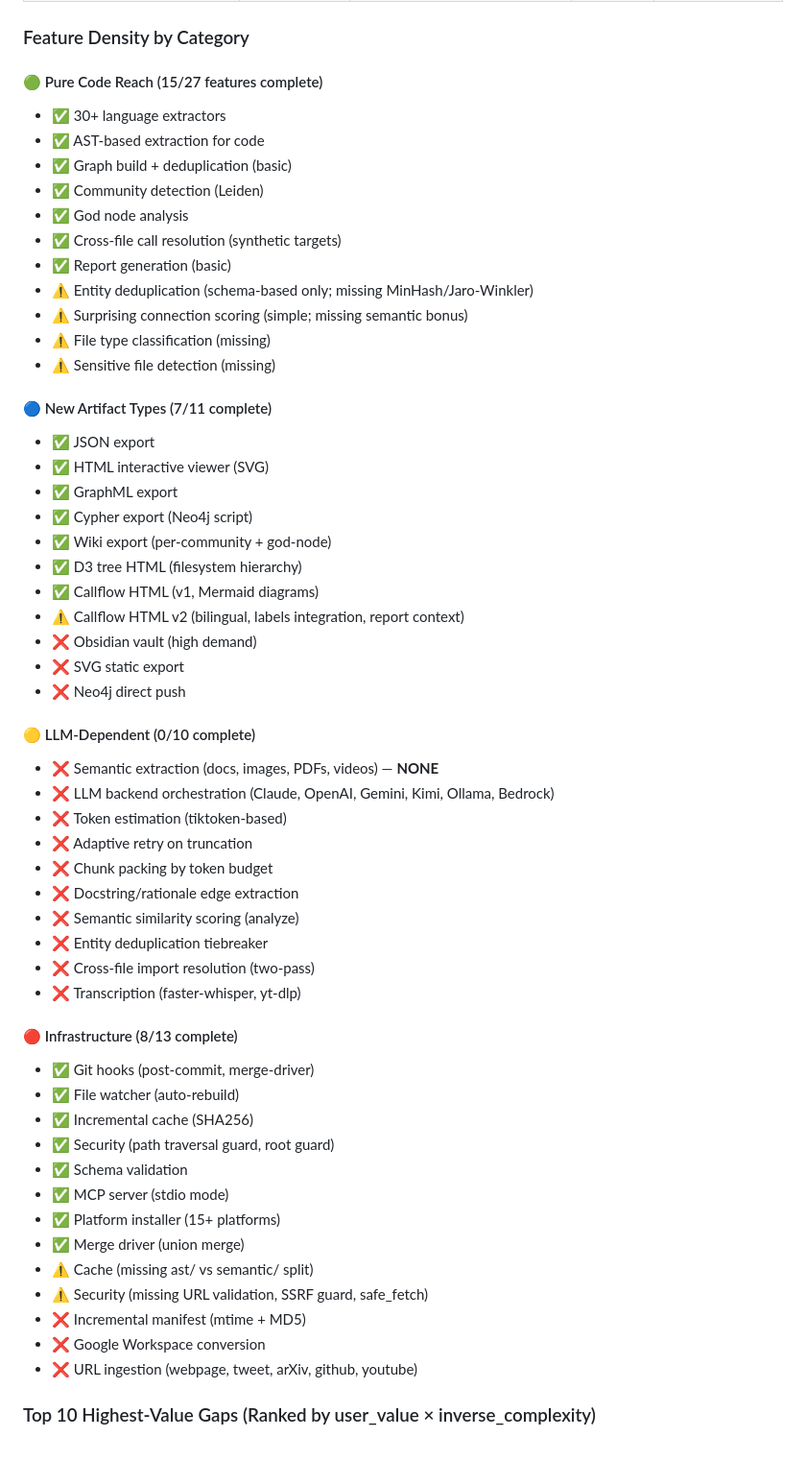
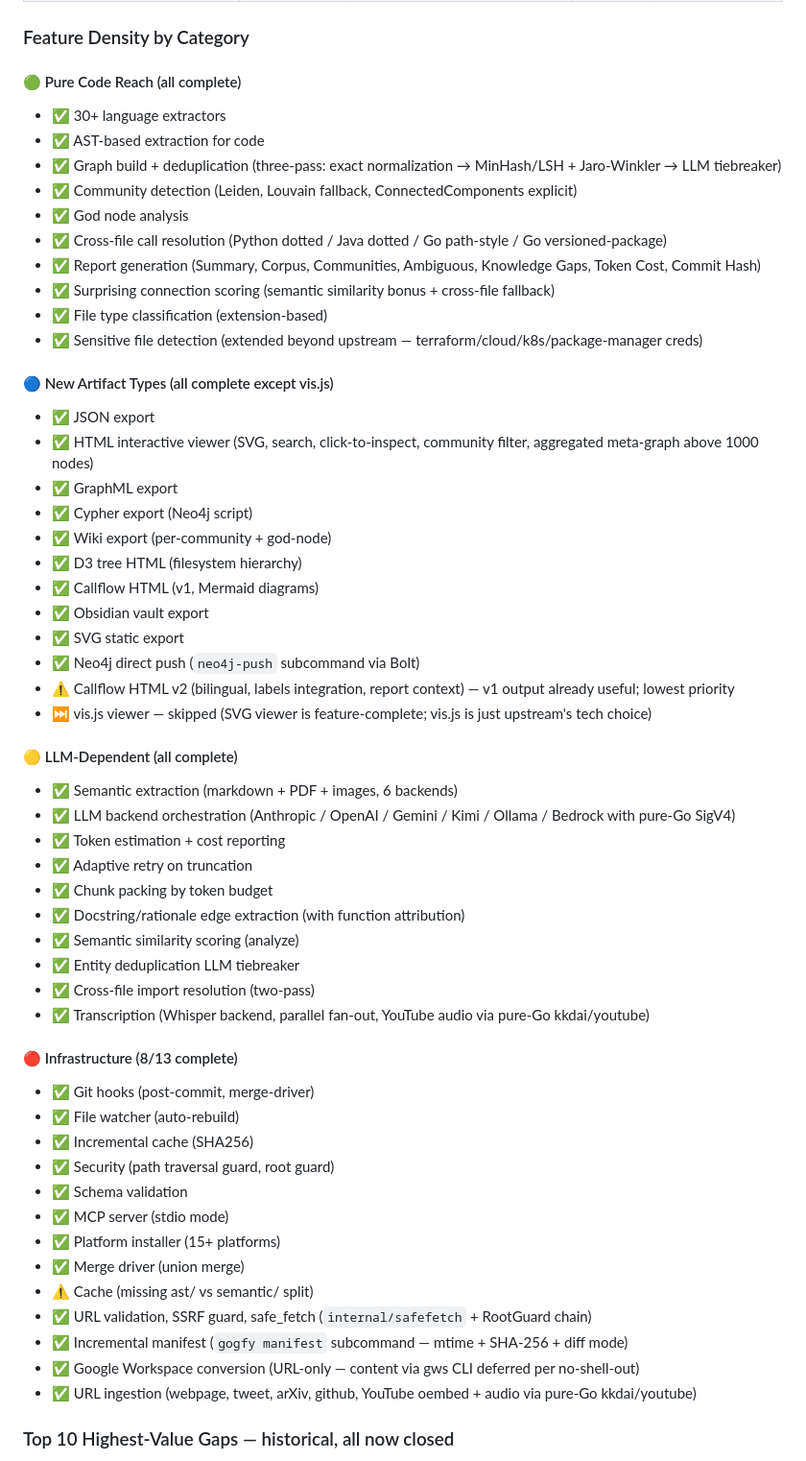
Before and after one commit to julianshen/gogfy, a Markdown page: GAP_ANALYSIS.md, the part around one of its changes. Shown at 96% size. Rendered like a GitHub page.

```diff
--- a/GAP_ANALYSIS.md
+++ b/GAP_ANALYSIS.md
@@ -427,43 +447,43 @@ This section provides an exhaustive comparison of all graphify modules and CLI c
 
 ### Feature Density by Category
 
-#### 🟢 Pure Code Reach (15/27 features complete)
+#### 🟢 Pure Code Reach (all complete)
 - ✅ 30+ language extractors
 - ✅ AST-based extraction for code
-- ✅ Graph build + deduplication (basic)
-- ✅ Community detection (Leiden)
+- ✅ Graph build + deduplication (three-pass: exact normalization → MinHash/LSH + Jaro-Winkler → LLM tiebreaker)
+- ✅ Community detection (Leiden, Louvain fallback, ConnectedComponents explicit)
 - ✅ God node analysis
-- ✅ Cross-file call resolution (synthetic targets)
-- ✅ Report generation (basic)
-- ⚠️ Entity deduplication (schema-based only; missing MinHash/Jaro-Winkler)
-- ⚠️ Surprising connection scoring (simple; missing semantic bonus)
-- ⚠️ File type classification (missing)
-- ⚠️ Sensitive file detection (missing)
+- ✅ Cross-file call resolution (Python dotted / Java dotted / Go path-style / Go versioned-package)
+- ✅ Report generation (Summary, Corpus, Communities, Ambiguous, Knowledge Gaps, Token Cost, Commit Hash)
+- ✅ Surprising connection scoring (semantic similarity bonus + cross-file fallback)
+- ✅ File type classification (extension-based)
+- ✅ Sensitive file detection (extended beyond upstream — terraform/cloud/k8s/package-manager creds)
 
-#### 🔵 New Artifact Types (7/11 complete)
+#### 🔵 New Artifact Types (all complete except vis.js)
 - ✅ JSON export
-- ✅ HTML interactive viewer (SVG)
+- ✅ HTML interactive viewer (SVG, search, click-to-inspect, community filter, aggregated meta-graph above 1000 nodes)
 - ✅ GraphML export
 - ✅ Cypher export (Neo4j script)
 - ✅ Wiki export (per-community + god-node)
 - ✅ D3 tree HTML (filesystem hierarchy)
 - ✅ Callflow HTML (v1, Mermaid diagrams)
-- ⚠️ Callflow HTML v2 (bilingual, labels integration, report context)
-- ❌ Obsidian vault (high demand)
-- ❌ SVG static export
-- ❌ Neo4j direct push
+- ✅ Obsidian vault export
+- ✅ SVG static export
+- ✅ Neo4j direct push (`neo4j-push` subcommand via Bolt)
+- ⚠️ Callflow HTML v2 (bilingual, labels integration, report context) — v1 output already useful; lowest priority
+- ⏭️ vis.js viewer — skipped (SVG viewer is feature-complete; vis.js is just upstream's tech choice)
 
-#### 🟡 LLM-Dependent (0/10 complete)
-- ❌ Semantic extraction (docs, images, PDFs, videos) — **NONE**
-- ❌ LLM backend orchestration (Claude, OpenAI, Gemini, Kimi, Ollama, Bedrock)
-- ❌ Token estimation (tiktoken-based)
-- ❌ Adaptive retry on truncation
-- ❌ Chunk packing by token budget
-- ❌ Docstring/rationale edge extraction
-- ❌ Semantic similarity scoring (analyze)
-- ❌ Entity deduplication tiebreaker
-- ❌ Cross-file import resolution (two-pass)
-- ❌ Transcription (faster-whisper, yt-dlp)
+#### 🟡 LLM-Dependent (all complete)
+- ✅ Semantic extraction (markdown + PDF + images, 6 backends)
+- ✅ LLM backend orchestration (Anthropic / OpenAI / Gemini / Kimi / Ollama / Bedrock with pure-Go SigV4)
+- ✅ Token estimation + cost reporting
+- ✅ Adaptive retry on truncation
+- ✅ Chunk packing by token budget
+- ✅ Docstring/rationale edge extraction (with function attribution)
+- ✅ Semantic similarity scoring (analyze)
+- ✅ Entity deduplication LLM tiebreaker
+- ✅ Cross-file import resolution (two-pass)
+- ✅ Transcription (Whisper backend, parallel fan-out, YouTube audio via pure-Go kkdai/youtube)
 
 #### 🔴 Infrastructure (8/13 complete)
 - ✅ Git hooks (post-commit, merge-driver)
@@ -475,10 +495,10 @@ This section provides an exhaustive comparison of all graphify modules and CLI c
 - ✅ Platform installer (15+ platforms)
 - ✅ Merge driver (union merge)
 - ⚠️ Cache (missing ast/ vs semantic/ split)
-- ⚠️ Security (missing URL validation, SSRF guard, safe_fetch)
-- ❌ Incremental manifest (mtime + MD5)
-- ❌ Google Workspace conversion
-- ❌ URL ingestion (webpage, tweet, arXiv, github, youtube)
+- ✅ URL validation, SSRF guard, safe_fetch (`internal/safefetch` + RootGuard chain)
+- ✅ Incremental manifest (`gogfy manifest` subcommand — mtime + SHA-256 + diff mode)
+- ✅ Google Workspace conversion (URL-only — content via gws CLI deferred per no-shell-out)
+- ✅ URL ingestion (webpage, tweet, arXiv, github, YouTube oembed + audio via pure-Go kkdai/youtube)
 
-### Top 10 Highest-Value Gaps (Ranked by user_value × inverse_complexity)
+### Top 10 Highest-Value Gaps — historical, all now closed
 
```
Also changed, not shown: other parts of GAP_ANALYSIS.md (+49 -27 lines).
